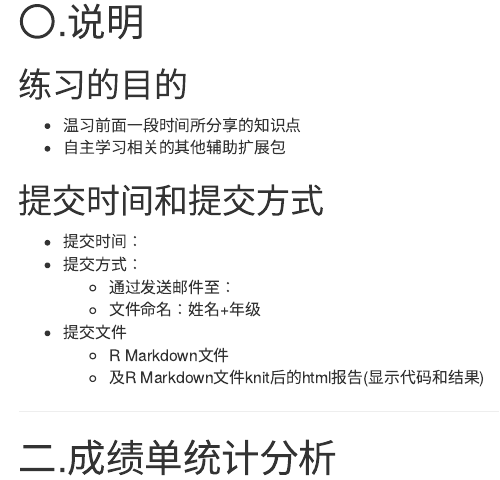
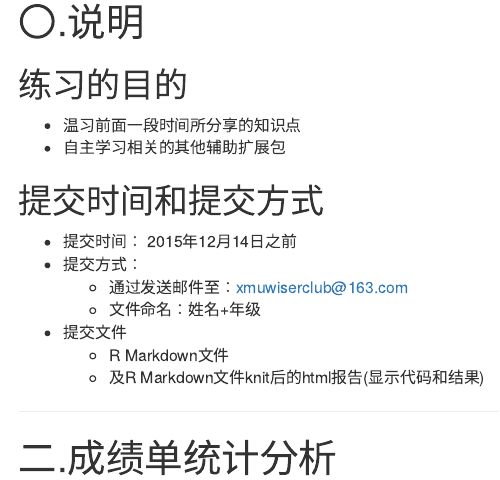
Before and after one commit to wise-r/R-Topics, an R Markdown document (Homework1_for_R_Topics/R_Topics_Homework1.Rmd): the page in a window 1100 px wide, from 140 px down. Rendered offline with R 4.5, knitr and Pandoc, with nearby package versions.

Commit message:
modify time

```diff
--- a/Homework1_for_R_Topics/R_Topics_Homework1.Rmd
+++ b/Homework1_for_R_Topics/R_Topics_Homework1.Rmd
@@ -15,8 +15,9 @@ output: html_document
 ## 提交时间和提交方式
 
 - 提交时间：
+    2015年12月14日之前
 - 提交方式：
-    + 通过发送邮件至：
+    + 通过发送邮件至：xmuwiserclub@163.com
     + 文件命名：姓名+年级
 
 - 提交文件
```
